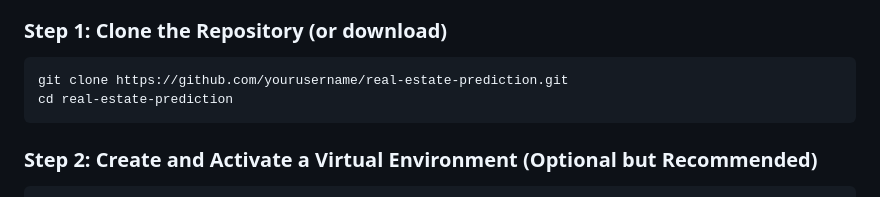
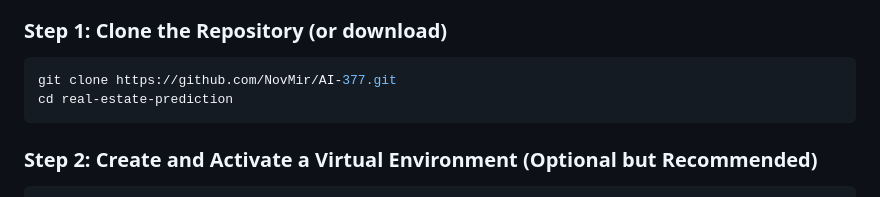
Before and after one commit to NovMir/AI-377, a Markdown page: README.md, the part around the change. GitHub-like rendering.

````diff
--- a/README.md
+++ b/README.md
@@ -103,7 +103,7 @@ The application follows modern software architecture principles, implementing th
 ### Step 1: Clone the Repository (or download)
 
 ```bash
-git clone https://github.com/yourusername/real-estate-prediction.git
+git clone https://github.com/NovMir/AI-377.git
 cd real-estate-prediction
 ```
 
````
